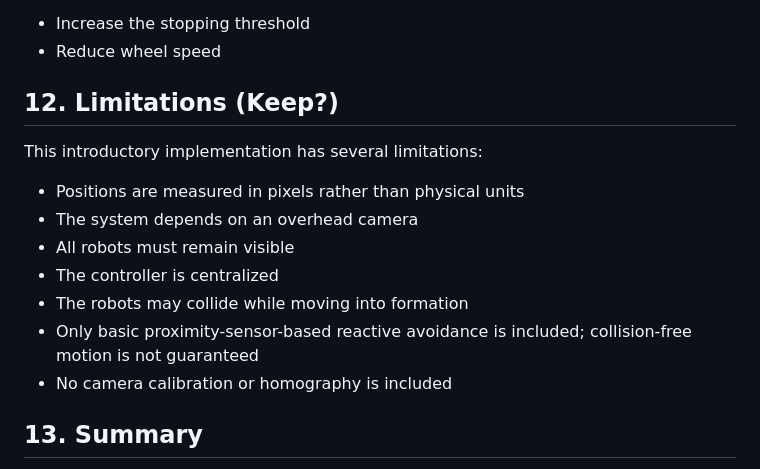
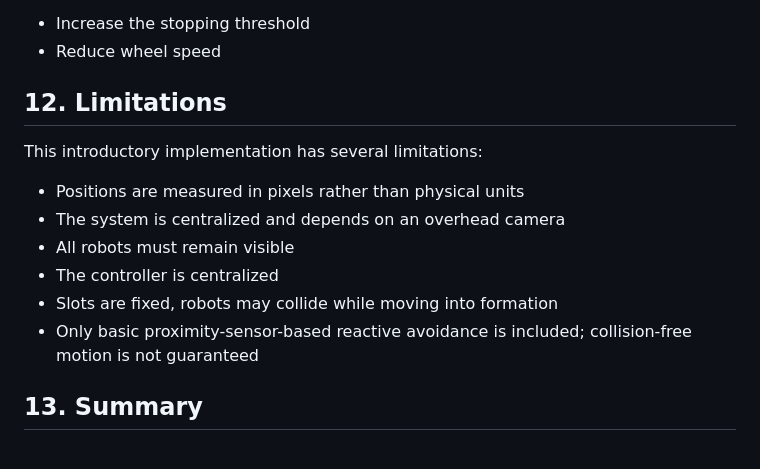
Before and after one commit to cmaw32402/Tutorial---Formation-Control, a Markdown page: TUTORIAL.md, the part around the change. Rendered like a GitHub page.

```diff
--- a/TUTORIAL.md
+++ b/TUTORIAL.md
@@ -772,17 +772,16 @@ Possible solutions include:
 - Increase the stopping threshold
 - Reduce wheel speed
 
-## 12. Limitations (Keep?)
+## 12. Limitations
 
 This introductory implementation has several limitations:
 
 - Positions are measured in pixels rather than physical units
-- The system depends on an overhead camera
+- The system is centralized and depends on an overhead camera
 - All robots must remain visible
 - The controller is centralized
-- The robots may collide while moving into formation
+- Slots are fixed, robots may collide while moving into formation
 - Only basic proximity-sensor-based reactive avoidance is included; collision-free motion is not guaranteed
-- No camera calibration or homography is included
 
 
 ## 13. Summary
```
